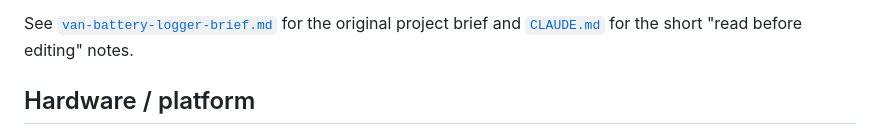
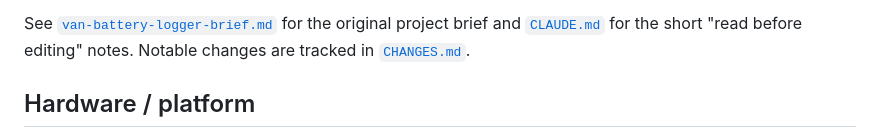
Before and after one commit to janwijbrand/batterylogger, a Markdown page: README.md, the part around the change. GitHub-like rendering.

Commit message:
docs: add CHANGES.md changelog and link it from the README
Track notable changes toward a 1.0 (Keep a Changelog format).

Co-Authored-By: Claude Opus 4.8 <noreply@anthropic.com>

```diff
--- a/README.md
+++ b/README.md
@@ -17,6 +17,7 @@ that the battery's own app throws away.
 
 See [`van-battery-logger-brief.md`](van-battery-logger-brief.md) for the original
 project brief and [`CLAUDE.md`](CLAUDE.md) for the short "read before editing" notes.
+Notable changes are tracked in [`CHANGES.md`](CHANGES.md).
 
 ## Hardware / platform
 
```
Also changed, not shown: CHANGES.md (added, +76 -0 lines).
